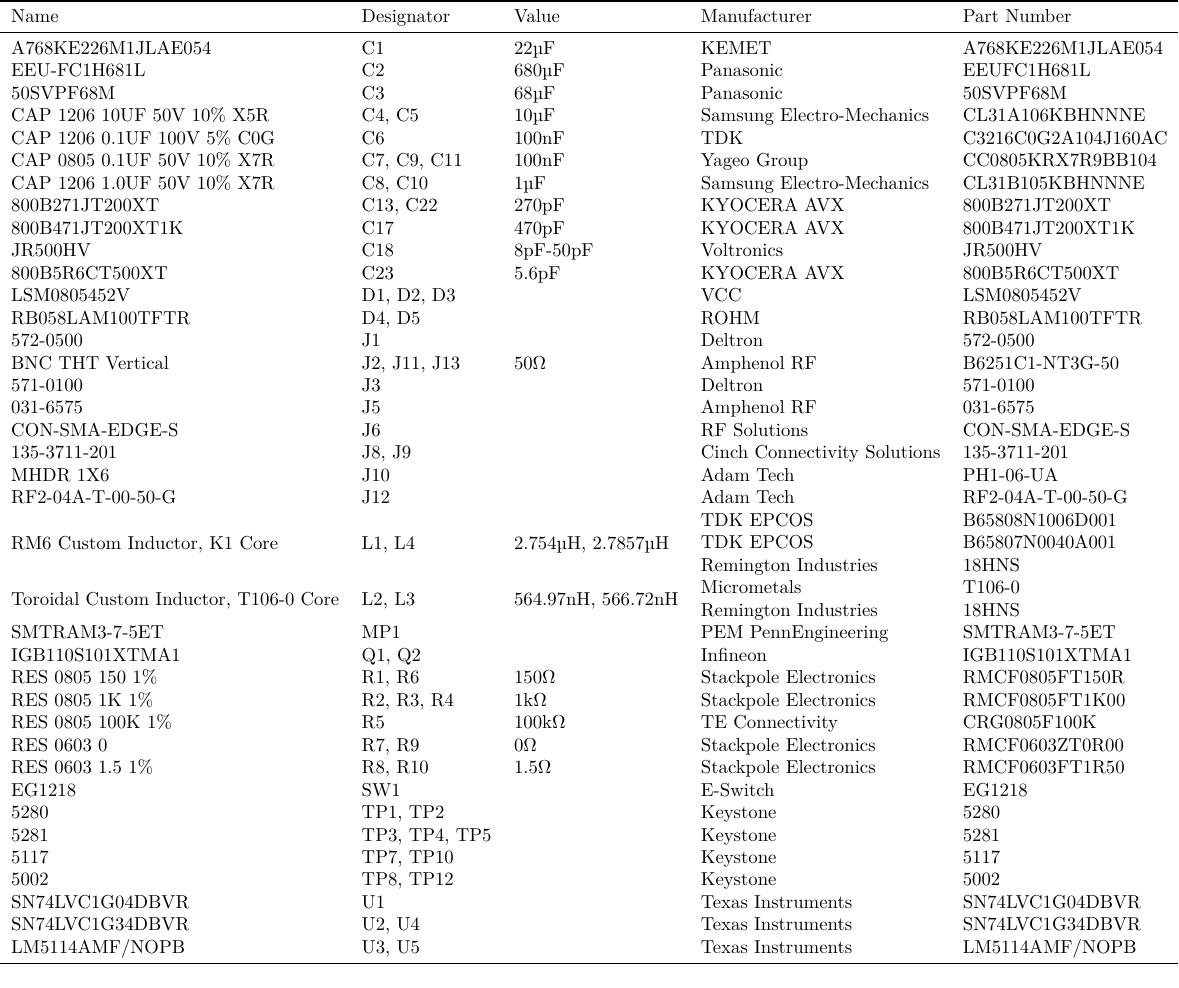
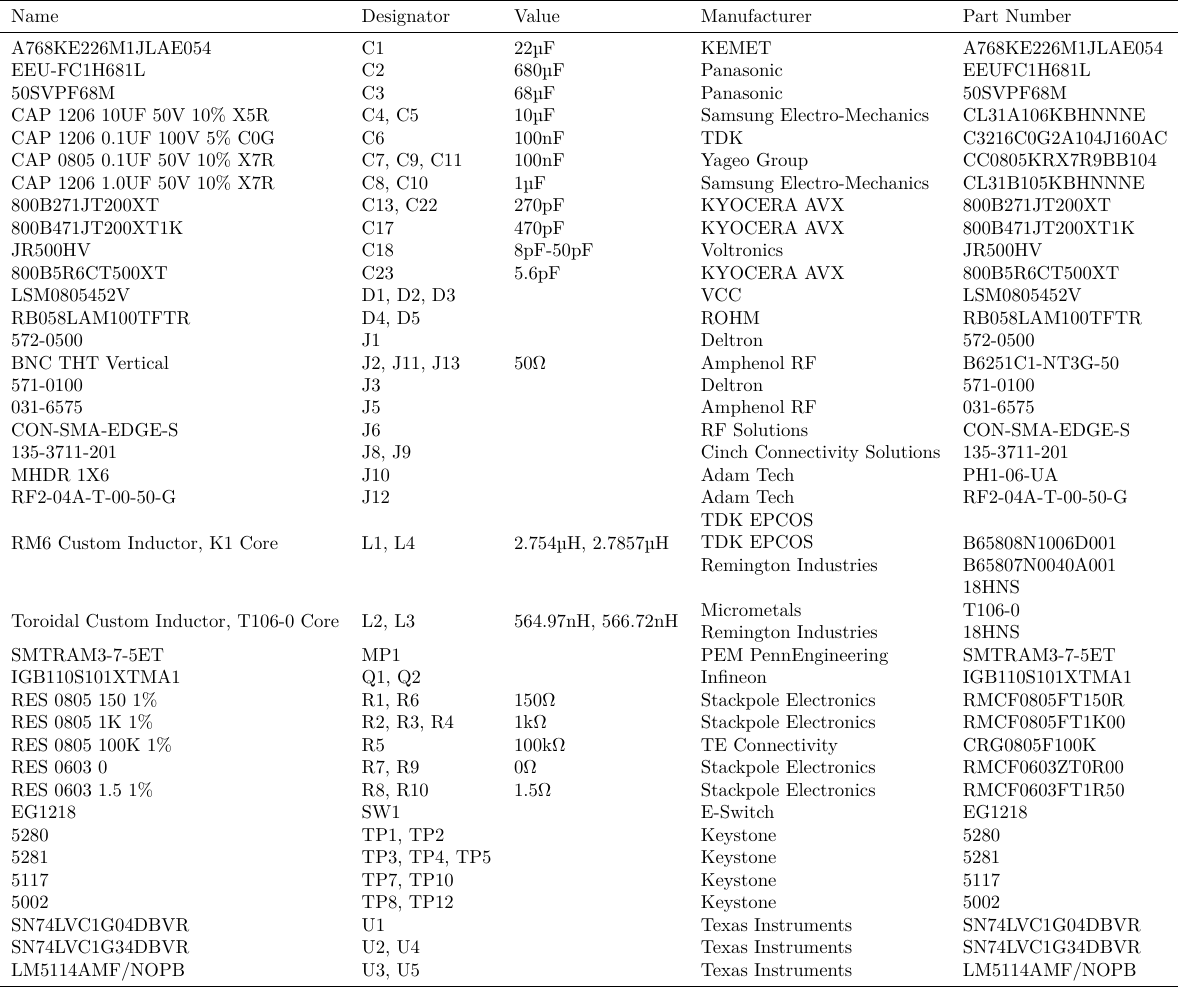
Before and after one commit to aakatz3/ESE-6710-Final-Project-Paper, a LaTeX figure (table/bom/BOM-inverter.tex): the whole page. Compiled offline with XeLaTeX.

Commit message:
txs auto checkin

```diff
--- a/table/bom/BOM-inverter.tex
+++ b/table/bom/BOM-inverter.tex
@@ -33,7 +33,7 @@
                  135-3711-201 & J8, J9 &  &  Cinch Connectivity Solutions & 135-3711-201 \\
                  MHDR 1X6 & J10 &  &  Adam Tech & PH1-06-UA \\
                  RF2-04A-T-00-50-G & J12 &  &  Adam Tech & RF2-04A-T-00-50-G \\
-                 RM6 Custom Inductor, K1 Core & L1, L4 & 2.754µH, 2.7857µH &  \makecell[l]{TDK EPCOS\\ TDK EPCOS\\ Remington Industries} & \makecell[l]{B65808N1006D001 \\ B65807N0040A001 \\ 18HNS} \\
+                 RM6 Custom Inductor, K1 Core & L1, L4 & 2.754µH, 2.7857µH &  \makecell[l]{TDK EPCOS\\ TDK EPCOS\\ Remington Industries} & \makecell[lt]{B65808N1006D001 \\ B65807N0040A001 \\ 18HNS} \\
                  Toroidal Custom Inductor, T106-0 Core & L2, L3 & 564.97nH, 566.72nH &  \makecell[l]{Micrometals \\ Remington Industries} & \makecell[l]{T106-0 \\ 18HNS} \\
                  SMTRAM3-7-5ET & MP1 &  &  PEM PennEngineering & SMTRAM3-7-5ET \\
                  IGB110S101XTMA1 & Q1, Q2 &  &  Infineon & IGB110S101XTMA1 \\
```
